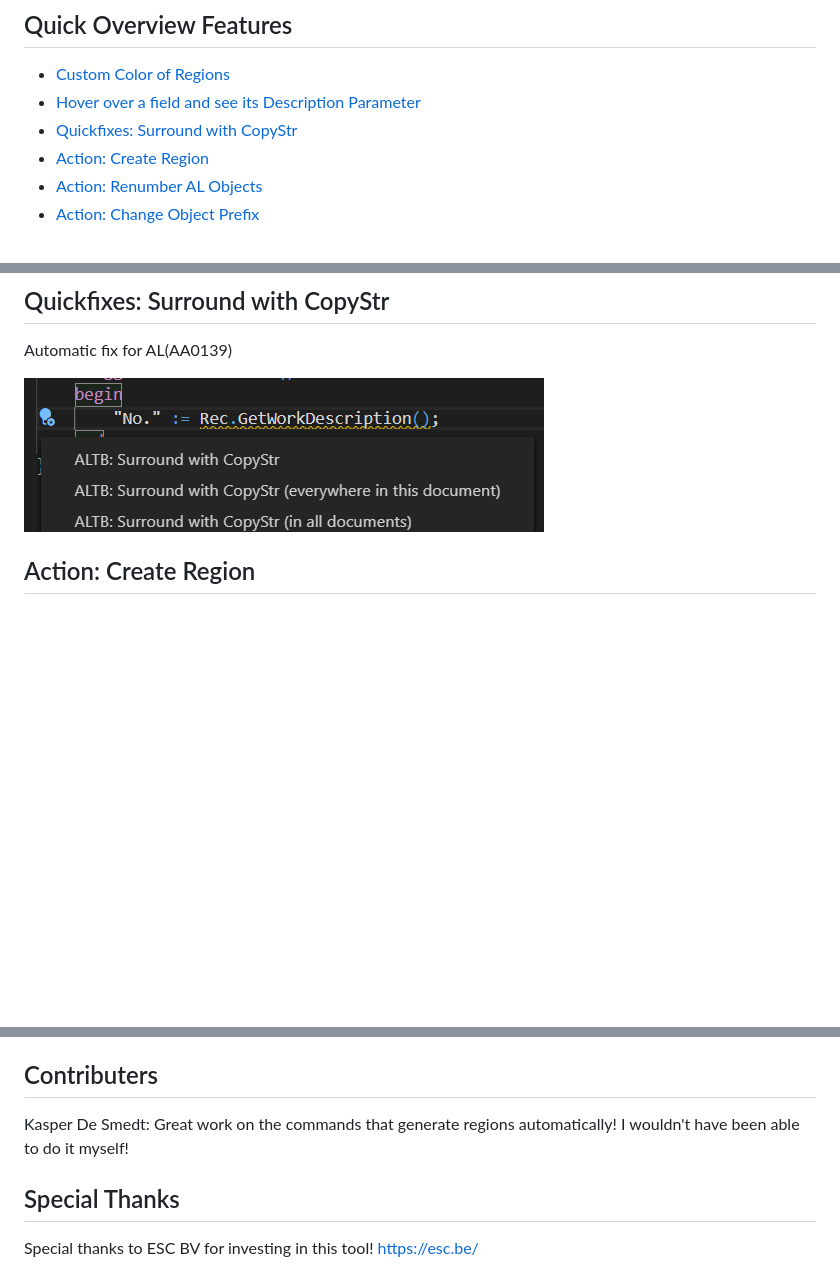
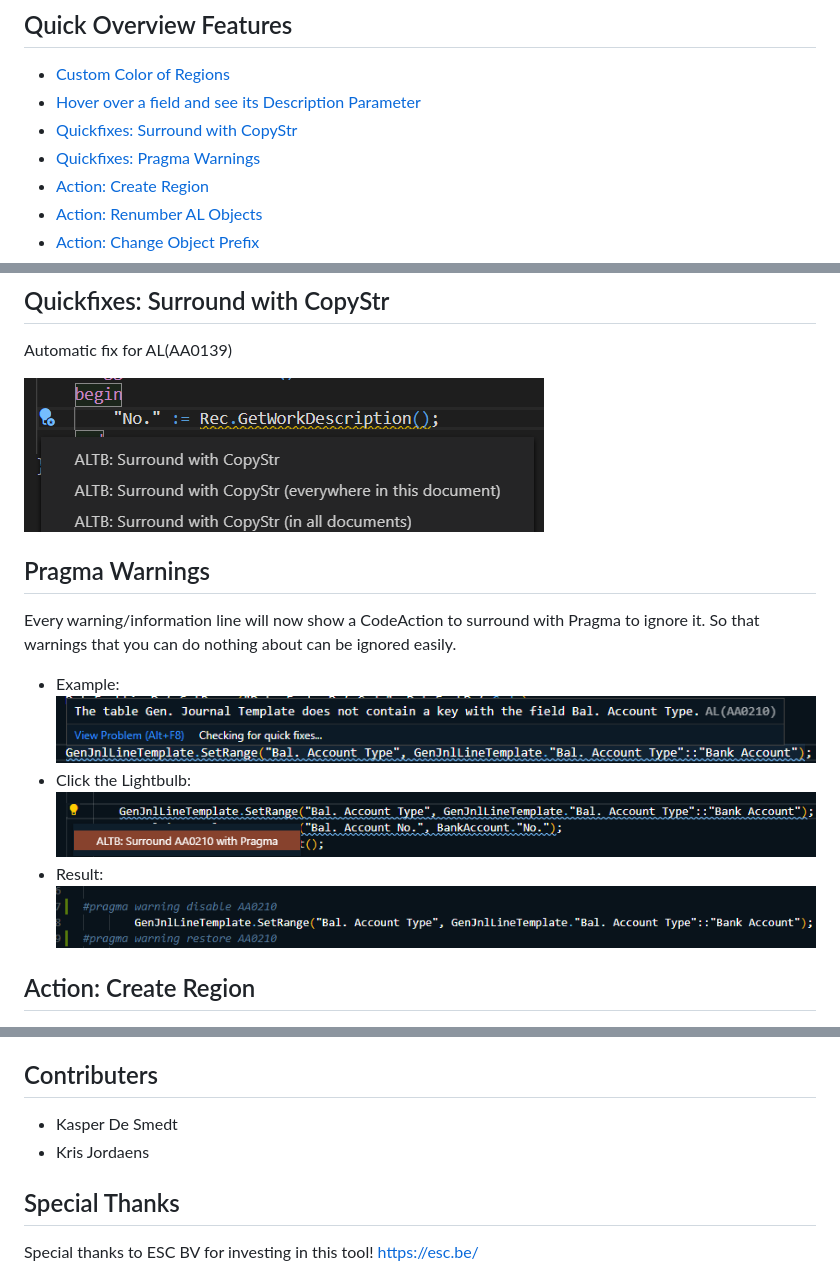
Before and after one commit to BartPermentier/al-toolbox, a Markdown page: README.md, 3 parts joined by grey strips. GitHub-like rendering; pictures changed too: resources/2021-04-08-12-07-41.png (added), resources/2021-04-08-12-08-29.png (added), resources/2021-04-08-12-09-17.png (added); blank space fills up the shorter version.

Commit message:
fix information + add readme + changelog

```diff
--- a/README.md
+++ b/README.md
@@ -14,6 +14,7 @@ Please visit https://www.altoolbox.com/ for more in depth information and AL Lan
   - [Custom Color of Regions](#custom-color-of-regions)
   - [Hover over a field and see its Description Parameter](#hover-over-a-field-and-see-its-description-parameter)
   - [Quickfixes: Surround with CopyStr](#quickfixes-surround-with-copystr)
+  - [Quickfixes: Pragma Warnings](#pragma-warnings)
   - [Action: Create Region](#action-create-region)
   - [Action: Renumber AL Objects](#action-renumber-al-objects)
   - [Action: Change Object Prefix](#action-change-object-prefix)
@@ -38,7 +40,14 @@ You can change the color in UserSettings
 Automatic fix for AL(AA0139)
 
 ![CopyStr](resources/CopyStr.png)
-
+## Pragma Warnings
+Every warning/information line will now show a CodeAction to surround with Pragma to ignore it. So that warnings that you can do nothing about can be ignored easily.
+- Example:
+![](resources/2021-04-08-12-07-41.png)
+- Click the Lightbulb:
+![](resources/2021-04-08-12-08-29.png)
+- Result:
+![](resources/2021-04-08-12-09-17.png)
 ## Action: Create Region
 - ALTB: Create regions for all AL functions and triggers | Running this command will generate Regions around all Functions that don't have regions yet.
 
@@ -190,7 +199,8 @@ The default related objects can be found in [src/constants.js](https://github.co
 
 ## Contributers
 
-Kasper De Smedt: Great work on the commands that generate regions automatically! I wouldn't have been able to do it myself!
+- Kasper De Smedt
+- Kris Jordaens
 
 ## Special Thanks
 Special thanks to ESC BV for investing in this tool! https://esc.be/
```
Also changed, not shown: other parts of README.md (+2 -1 lines), CHANGELOG.md (+4 -0 lines), 4 other files.
